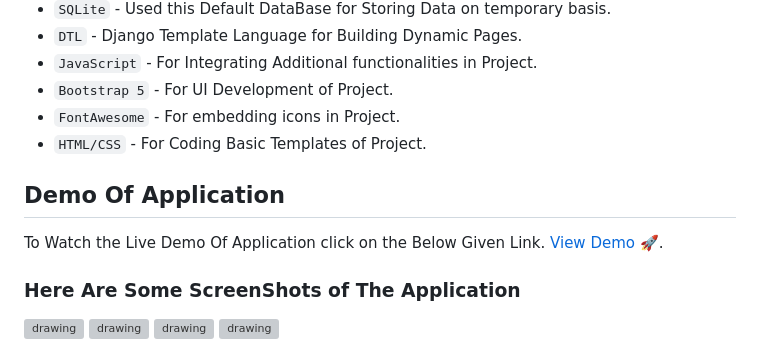
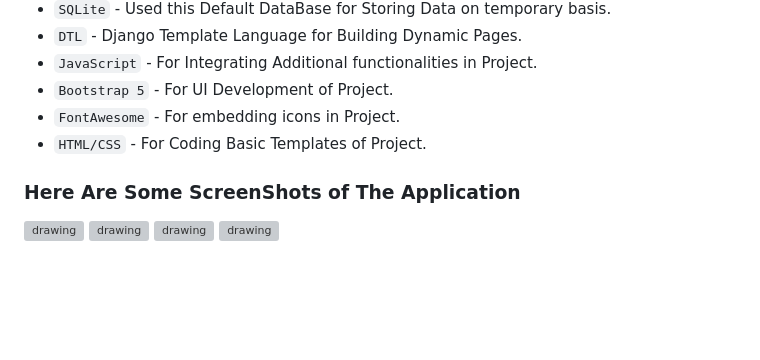
Before and after one commit to Impan-TS/Stockmarket_Analysis, a Markdown page: README.md, the part around the change printed below. GitHub-like rendering; blank space fills up the shorter version; grey boxes are pictures that could not be loaded.

```diff
--- a/README.md
+++ b/README.md
@@ -26,10 +22,6 @@ This Real-Time Stock Market Price Checking App Built Using Django, where user ca
 - `Bootstrap 5` - For UI Development of Project.
 - `FontAwesome` - For embedding icons in Project.
 - `HTML/CSS` - For Coding Basic Templates of Project.
-
-## Demo Of Application
-To Watch the Live Demo Of Application click on the Below Given Link.
-[View Demo](https://www.linkedin.com/posts/chinmayagrawal775_python-django-djangodeveloper-activity-7055530943628947456-CglY) 🚀.
 
 ### Here Are Some ScreenShots of The Application
 
```
Also changed, not shown: other parts of README.md (+0 -4 lines).
